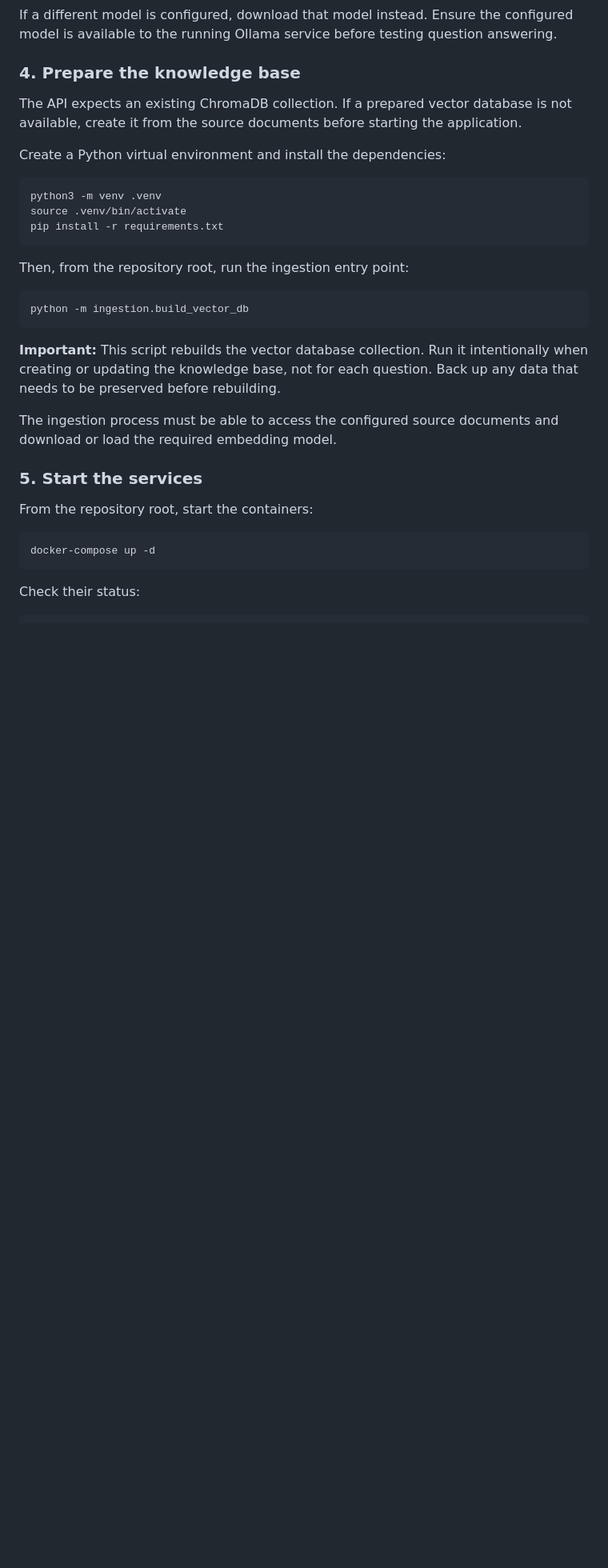
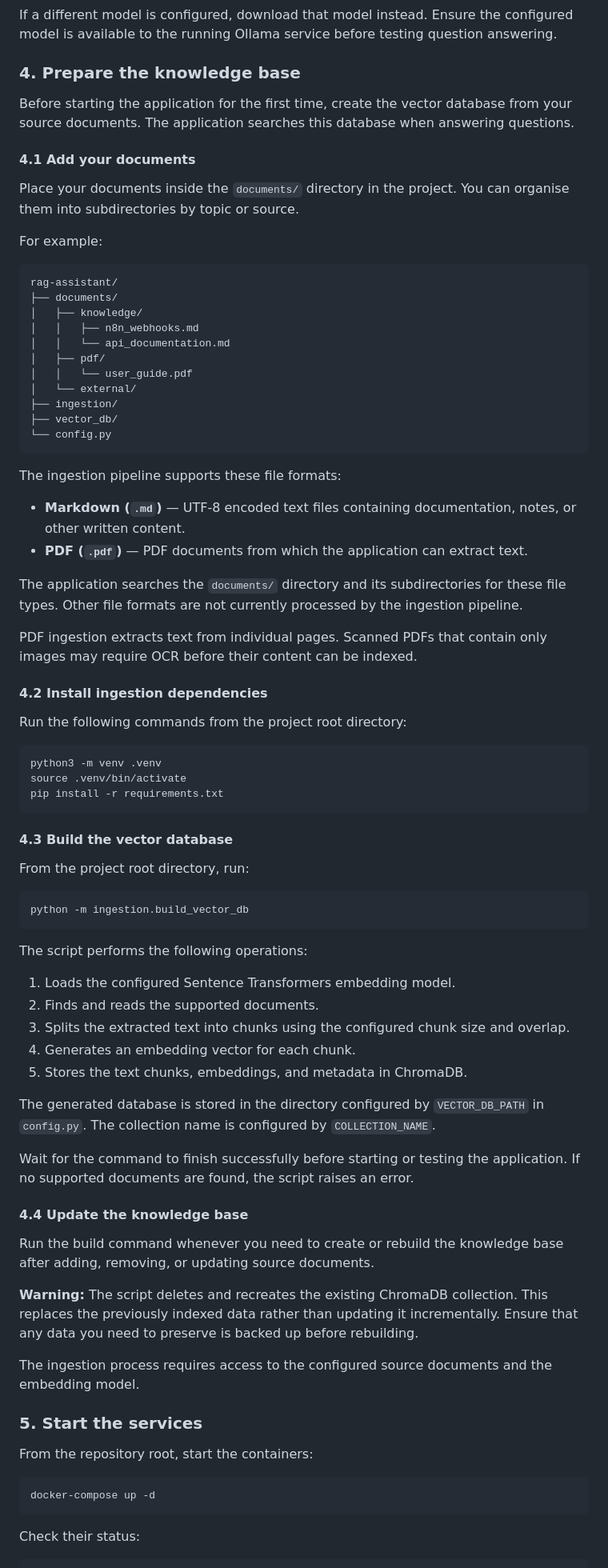
Before and after one commit to slavomir-smecko/local-ai-knowledge-assistant, a Markdown page: README.md, the part around the change. Shown at 80% size. GitHub-like rendering; blank space fills up the shorter version.

Commit message:
Revise vector database setup and ingestion instructions
Updated instructions for creating and managing the vector database, including document organization and ingestion process.

````diff
--- a/README.md
+++ b/README.md
@@ -276,9 +276,40 @@ If a different model is configured, download that model instead. Ensure the conf
 
 ### 4. Prepare the knowledge base
 
-The API expects an existing ChromaDB collection. If a prepared vector database is not available, create it from the source documents before starting the application.
+Before starting the application for the first time, create the vector database from your source documents. The application searches this database when answering questions.
 
-Create a Python virtual environment and install the dependencies:
+#### 4.1 Add your documents
+
+Place your documents inside the `documents/` directory in the project. You can organise them into subdirectories by topic or source.
+
+For example:
+
+```text
+rag-assistant/
+├── documents/
+│   ├── knowledge/
+│   │   ├── n8n_webhooks.md
+│   │   └── api_documentation.md
+│   ├── pdf/
+│   │   └── user_guide.pdf
+│   └── external/
+├── ingestion/
+├── vector_db/
+└── config.py
+```
+
+The ingestion pipeline supports these file formats:
+
+* **Markdown (`.md`)** — UTF-8 encoded text files containing documentation, notes, or other written content.
+* **PDF (`.pdf`)** — PDF documents from which the application can extract text.
+
+The application searches the `documents/` directory and its subdirectories for these file types. Other file formats are not currently processed by the ingestion pipeline.
+
+PDF ingestion extracts text from individual pages. Scanned PDFs that contain only images may require OCR before their content can be indexed.
+
+#### 4.2 Install ingestion dependencies
+
+Run the following commands from the project root directory:
 
 ```bash
 python3 -m venv .venv
@@ -286,15 +317,33 @@ source .venv/bin/activate
 pip install -r requirements.txt
 ```
 
-Then, from the repository root, run the ingestion entry point:
+#### 4.3 Build the vector database
+
+From the project root directory, run:
 
 ```bash
 python -m ingestion.build_vector_db
 ```
 
-**Important:** This script rebuilds the vector database collection. Run it intentionally when creating or updating the knowledge base, not for each question. Back up any data that needs to be preserved before rebuilding.
+The script performs the following operations:
 
-The ingestion process must be able to access the configured source documents and download or load the required embedding model.
+1. Loads the configured Sentence Transformers embedding model.
+2. Finds and reads the supported documents.
+3. Splits the extracted text into chunks using the configured chunk size and overlap.
+4. Generates an embedding vector for each chunk.
+5. Stores the text chunks, embeddings, and metadata in ChromaDB.
+
+The generated database is stored in the directory configured by `VECTOR_DB_PATH` in `config.py`. The collection name is configured by `COLLECTION_NAME`.
+
+Wait for the command to finish successfully before starting or testing the application. If no supported documents are found, the script raises an error.
+
+#### 4.4 Update the knowledge base
+
+Run the build command whenever you need to create or rebuild the knowledge base after adding, removing, or updating source documents.
+
+**Warning:** The script deletes and recreates the existing ChromaDB collection. This replaces the previously indexed data rather than updating it incrementally. Ensure that any data you need to preserve is backed up before rebuilding.
+
+The ingestion process requires access to the configured source documents and the embedding model.
 
 ### 5. Start the services
 
````
